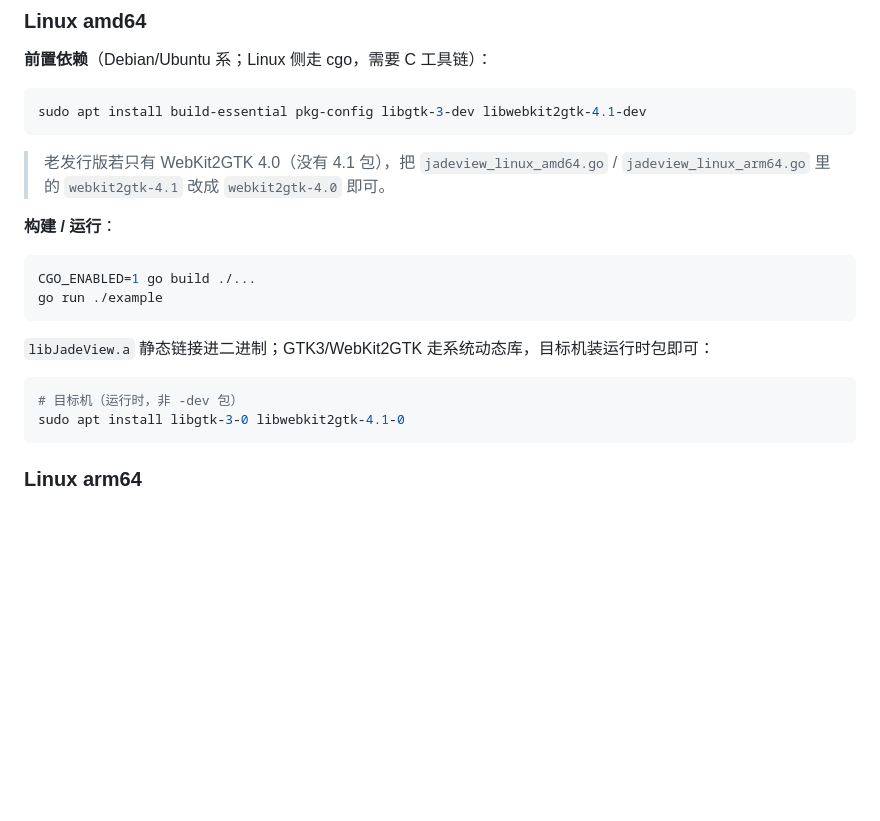
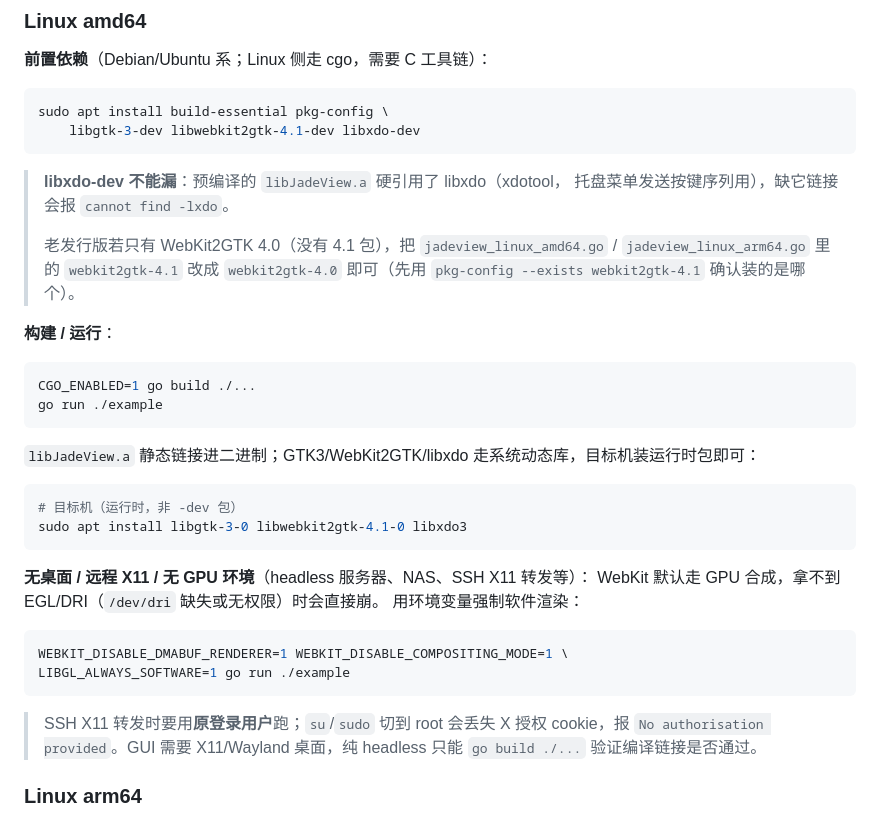
Before and after one commit to luoxueyousheng/JadeViewGo, a Markdown page: README.md, the part around the change. Rendered like a GitHub page; blank space fills up the shorter version.

Commit message:
docs: document Linux libxdo dependency and headless rendering
Add libxdo-dev / libxdo3 to the Linux dependency lists (the prebuilt
libJadeView.a hard-links libxdo; omitting it fails linking with "cannot find
-lxdo"), and document the software-rendering env vars needed on headless /
remote-X11 / no-GPU hosts, plus the SSH X11 forwarding root-vs-user caveat.

````diff
--- a/README.md
+++ b/README.md
@@ -65,12 +65,17 @@ Evergreen Bootstrapper 安装）。
 **前置依赖**（Debian/Ubuntu 系；Linux 侧走 cgo，需要 C 工具链）：
 
 ```bash
-sudo apt install build-essential pkg-config libgtk-3-dev libwebkit2gtk-4.1-dev
+sudo apt install build-essential pkg-config \
+    libgtk-3-dev libwebkit2gtk-4.1-dev libxdo-dev
 ```
 
+> **libxdo-dev 不能漏**：预编译的 `libJadeView.a` 硬引用了 libxdo（xdotool，
+> 托盘菜单发送按键序列用），缺它链接会报 `cannot find -lxdo`。
+>
 > 老发行版若只有 WebKit2GTK 4.0（没有 4.1 包），把
 > `jadeview_linux_amd64.go` / `jadeview_linux_arm64.go` 里的
-> `webkit2gtk-4.1` 改成 `webkit2gtk-4.0` 即可。
+> `webkit2gtk-4.1` 改成 `webkit2gtk-4.0` 即可（先用
+> `pkg-config --exists webkit2gtk-4.1` 确认装的是哪个）。
 
 **构建 / 运行**：
 
@@ -79,12 +84,25 @@ CGO_ENABLED=1 go build ./...
 go run ./example
 ```
 
-`libJadeView.a` 静态链接进二进制；GTK3/WebKit2GTK 走系统动态库，目标机装运行时包即可：
+`libJadeView.a` 静态链接进二进制；GTK3/WebKit2GTK/libxdo 走系统动态库，目标机装运行时包即可：
 
 ```bash
 # 目标机（运行时，非 -dev 包）
-sudo apt install libgtk-3-0 libwebkit2gtk-4.1-0
+sudo apt install libgtk-3-0 libwebkit2gtk-4.1-0 libxdo3
 ```
+
+**无桌面 / 远程 X11 / 无 GPU 环境**（headless 服务器、NAS、SSH X11 转发等）：
+WebKit 默认走 GPU 合成，拿不到 EGL/DRI（`/dev/dri` 缺失或无权限）时会直接崩。
+用环境变量强制软件渲染：
+
+```bash
+WEBKIT_DISABLE_DMABUF_RENDERER=1 WEBKIT_DISABLE_COMPOSITING_MODE=1 \
+LIBGL_ALWAYS_SOFTWARE=1 go run ./example
+```
+
+> SSH X11 转发时要用**原登录用户**跑；`su`/`sudo` 切到 root 会丢失 X 授权
+> cookie，报 `No authorisation provided`。GUI 需要 X11/Wayland 桌面，纯 headless
+> 只能 `go build ./...` 验证编译链接是否通过。
 
 ### Linux arm64
 
````
